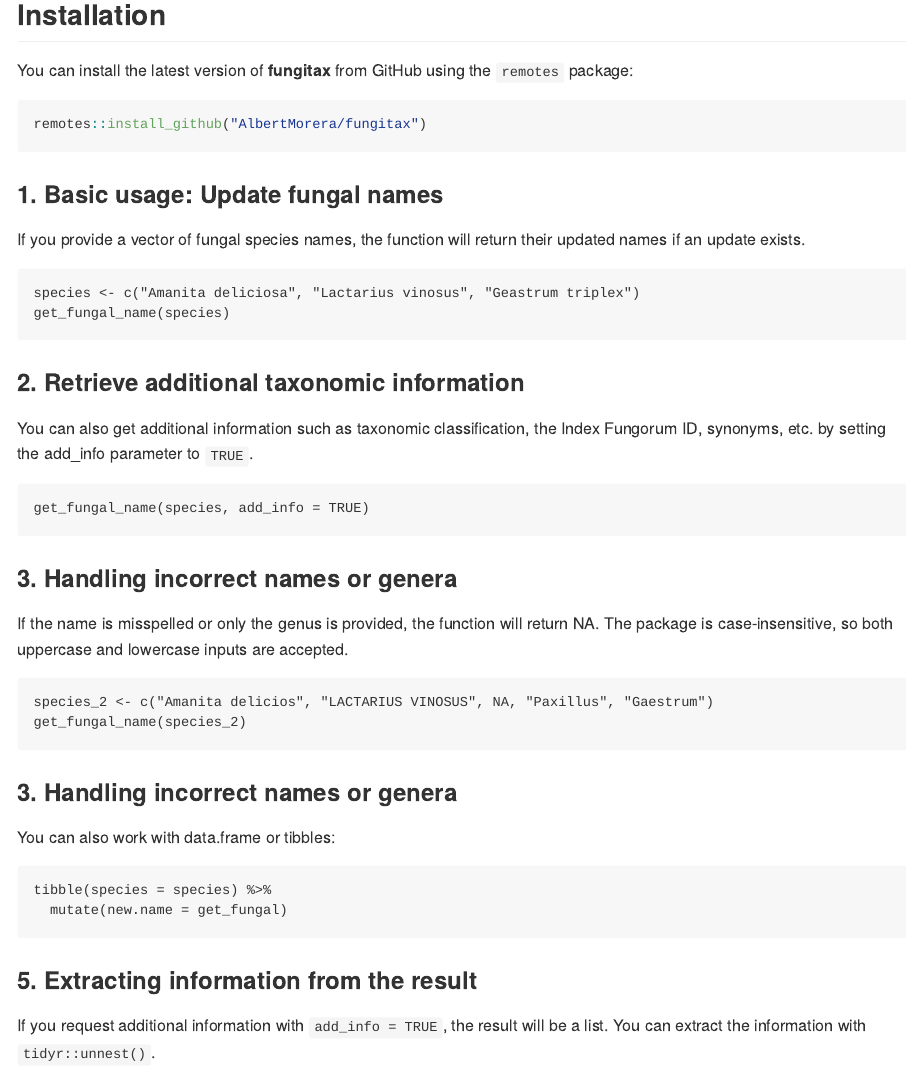
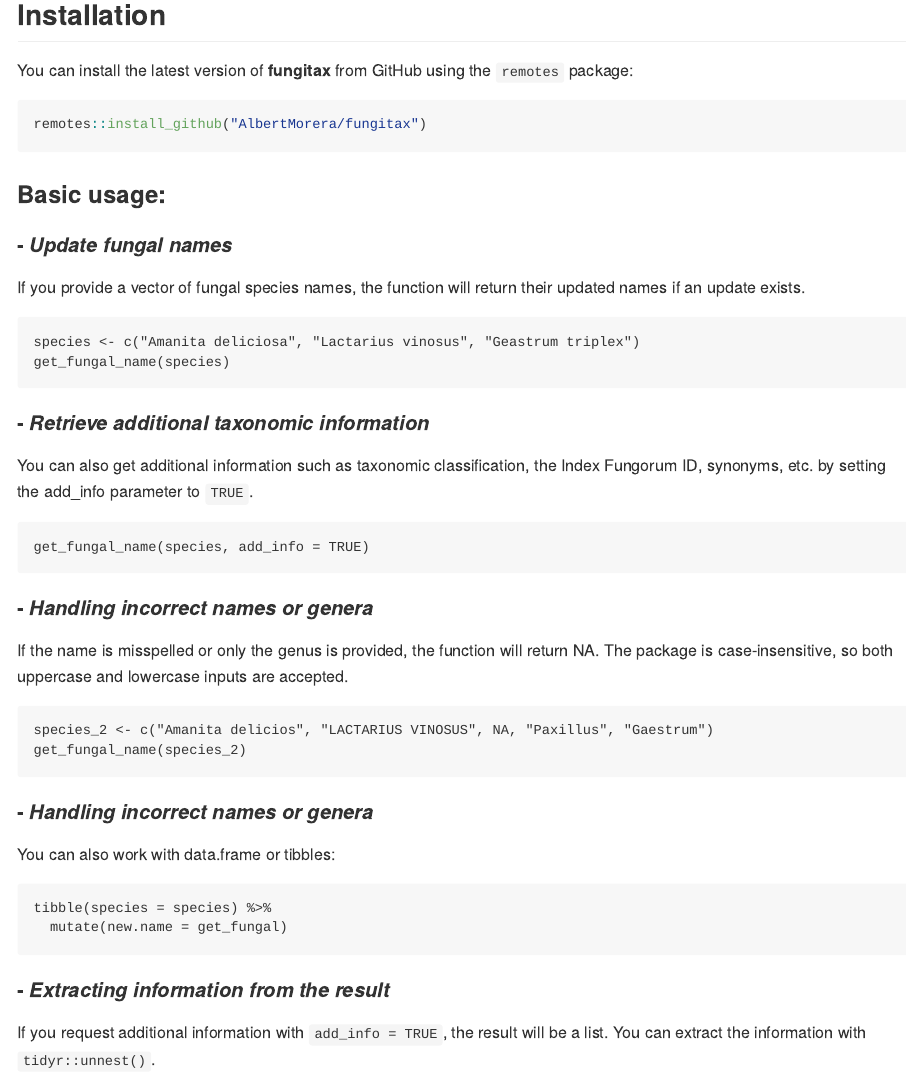
Before and after one commit to AlbertMorera/fungitax, an R Markdown document (README.Rmd): the page in a window 1100 px wide, from 260 px down. The pictures show the output file README.md that the author committed with the source, drawn offline in the style of GitHub.

Commit message:
Add README v0

````diff
--- a/README.Rmd
+++ b/README.Rmd
@@ -11,34 +11,35 @@
 remotes::install_github("AlbertMorera/fungitax")
 ```
 
-### 1. **Basic usage: Update fungal names**
+### **Basic usage:**
+#### - *Update fungal names*
 If you provide a vector of fungal species names, the function will return their updated names if an update exists.
 ```{r}
 species <- c("Amanita deliciosa", "Lactarius vinosus", "Geastrum triplex")
 get_fungal_name(species)
 ```
 
-### 2. **Retrieve additional taxonomic information**
+#### - *Retrieve additional taxonomic information*
 You can also get additional information such as taxonomic classification, the Index Fungorum ID, synonyms, etc. by setting the add_info parameter to `TRUE`.
 ```{r}
 get_fungal_name(species, add_info = TRUE)
 ```
 
-### 3. **Handling incorrect names or genera**
+#### - *Handling incorrect names or genera*
 If the name is misspelled or only the genus is provided, the function will return NA. The package is case-insensitive, so both uppercase and lowercase inputs are accepted.
 ```{r}
 species_2 <- c("Amanita delicios", "LACTARIUS VINOSUS", NA, "Paxillus", "Gaestrum")
 get_fungal_name(species_2)
 ```
 
-### 3. **Handling incorrect names or genera**
+#### - *Handling incorrect names or genera*
 You can also work with data.frame or tibbles:
 ```{r}
 tibble(species = species) %>%
   mutate(new.name = get_fungal)
 ```
 
-### 5. **Extracting information from the result**
+#### - *Extracting information from the result*
 If you request additional information with `add_info = TRUE`, the result will be a list. You can extract the information with `tidyr::unnest()`.
 ```{r}
 tibble(species = species) %>%
````
Also changed, not shown: README.md, README.Rmd (2 more changed lines).
